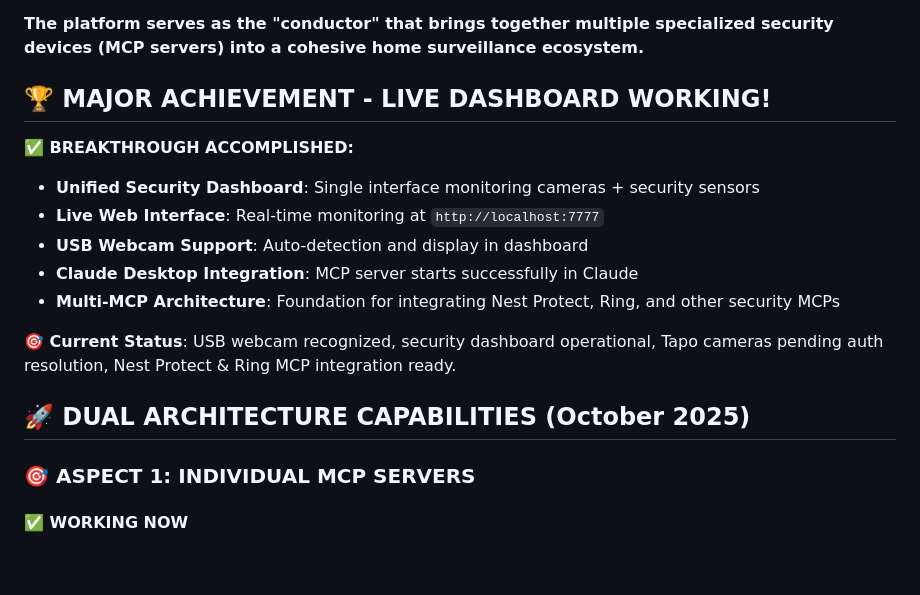
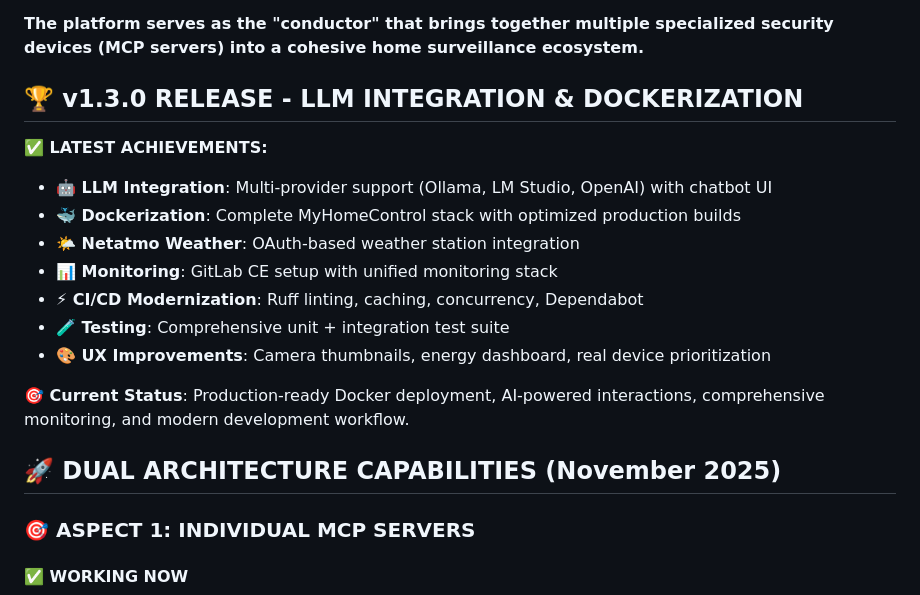
Before and after one commit to sandraschi/tapo-camera-mcp, a Markdown page: README.md, the part around the change. GitHub-like rendering; blank space fills up the shorter version.

Commit message:
Update documentation for v1.3.0 release
- Update README with v1.3.0 features (LLM, Docker, Netatmo, CI/CD)
- Update Python version references (3.10-3.12)
- Add LLM integration and Docker deployment sections
- Update current status and achievements
- Reflect modern CI/CD improvements

```diff
--- a/README.md
+++ b/README.md
@@ -31,18 +31,20 @@
 
 **The platform serves as the "conductor" that brings together multiple specialized security devices (MCP servers) into a cohesive home surveillance ecosystem.**
 
-## 🏆 **MAJOR ACHIEVEMENT - LIVE DASHBOARD WORKING!**
+## 🏆 **v1.3.0 RELEASE - LLM INTEGRATION & DOCKERIZATION**
 
-**✅ BREAKTHROUGH ACCOMPLISHED:**
-- **Unified Security Dashboard**: Single interface monitoring cameras + security sensors
-- **Live Web Interface**: Real-time monitoring at `http://localhost:7777`
-- **USB Webcam Support**: Auto-detection and display in dashboard
-- **Claude Desktop Integration**: MCP server starts successfully in Claude
-- **Multi-MCP Architecture**: Foundation for integrating Nest Protect, Ring, and other security MCPs
+**✅ LATEST ACHIEVEMENTS:**
+- **🤖 LLM Integration**: Multi-provider support (Ollama, LM Studio, OpenAI) with chatbot UI
+- **🐳 Dockerization**: Complete MyHomeControl stack with optimized production builds
+- **🌤️ Netatmo Weather**: OAuth-based weather station integration
+- **📊 Monitoring**: GitLab CE setup with unified monitoring stack
+- **⚡ CI/CD Modernization**: Ruff linting, caching, concurrency, Dependabot
+- **🧪 Testing**: Comprehensive unit + integration test suite
+- **🎨 UX Improvements**: Camera thumbnails, energy dashboard, real device prioritization
 
-**🎯 Current Status**: USB webcam recognized, security dashboard operational, Tapo cameras pending auth resolution, Nest Protect & Ring MCP integration ready.
+**🎯 Current Status**: Production-ready Docker deployment, AI-powered interactions, comprehensive monitoring, and modern development workflow.
 
-## 🚀 **DUAL ARCHITECTURE CAPABILITIES** (October 2025)
+## 🚀 **DUAL ARCHITECTURE CAPABILITIES** (November 2025)
 
 ### **🎯 ASPECT 1: INDIVIDUAL MCP SERVERS**
 
```
